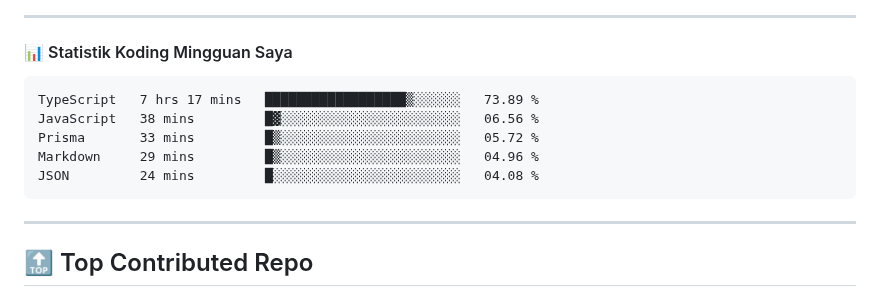
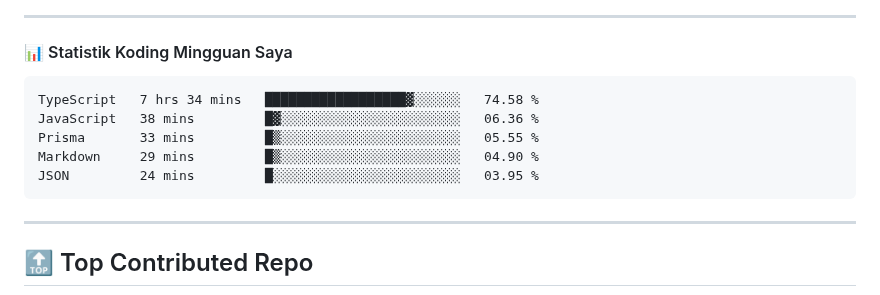
Before and after one commit to ramadhafidz/ramadhafidz, a Markdown page: README.md, the part around the change. Drawn GitHub-style.

Commit message:
Updated waka-readme graph with new metrics

````diff
--- a/README.md
+++ b/README.md
@@ -52,11 +52,11 @@
 <!--START_SECTION:waka-->
 
 ```txt
-TypeScript   7 hrs 17 mins   ██████████████████▒░░░░░░   73.89 %
-JavaScript   38 mins         █▓░░░░░░░░░░░░░░░░░░░░░░░   06.56 %
-Prisma       33 mins         █▒░░░░░░░░░░░░░░░░░░░░░░░   05.72 %
-Markdown     29 mins         █▒░░░░░░░░░░░░░░░░░░░░░░░   04.96 %
-JSON         24 mins         █░░░░░░░░░░░░░░░░░░░░░░░░   04.08 %
+TypeScript   7 hrs 34 mins   ██████████████████▓░░░░░░   74.58 %
+JavaScript   38 mins         █▓░░░░░░░░░░░░░░░░░░░░░░░   06.36 %
+Prisma       33 mins         █▒░░░░░░░░░░░░░░░░░░░░░░░   05.55 %
+Markdown     29 mins         █▒░░░░░░░░░░░░░░░░░░░░░░░   04.90 %
+JSON         24 mins         █░░░░░░░░░░░░░░░░░░░░░░░░   03.95 %
 ```
 
 <!--END_SECTION:waka-->
````
